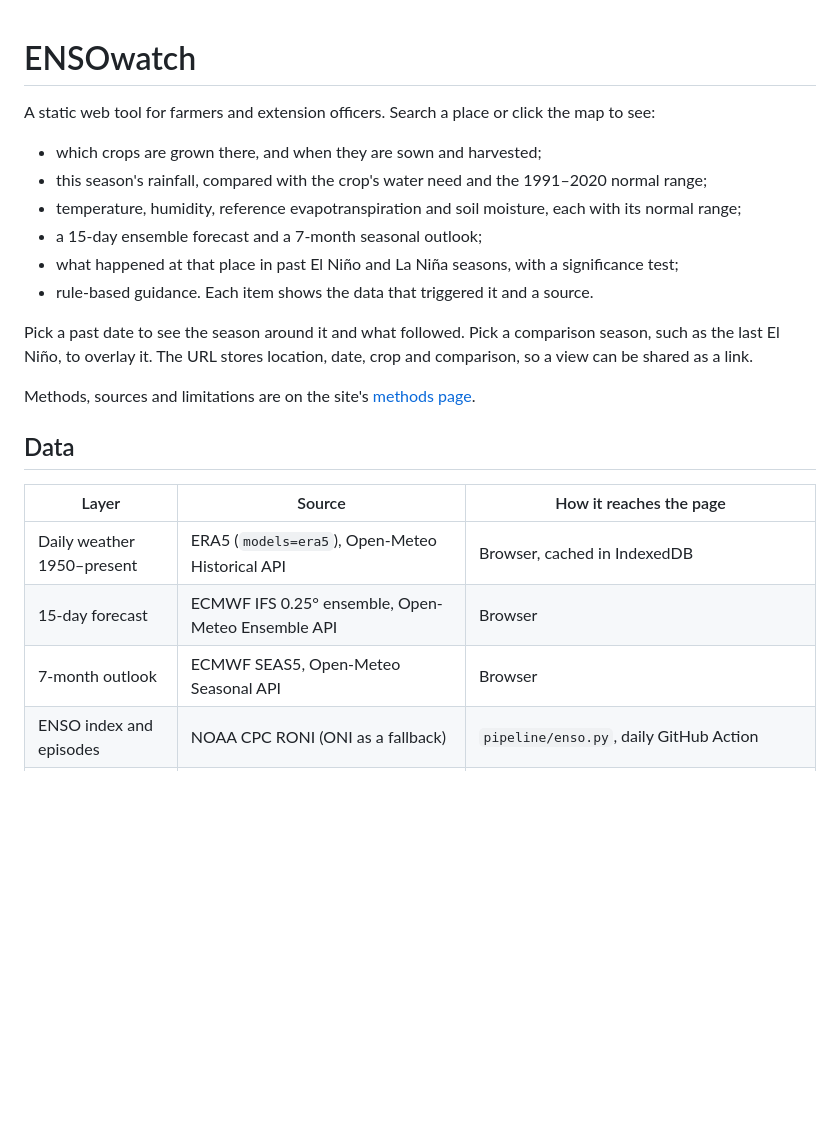
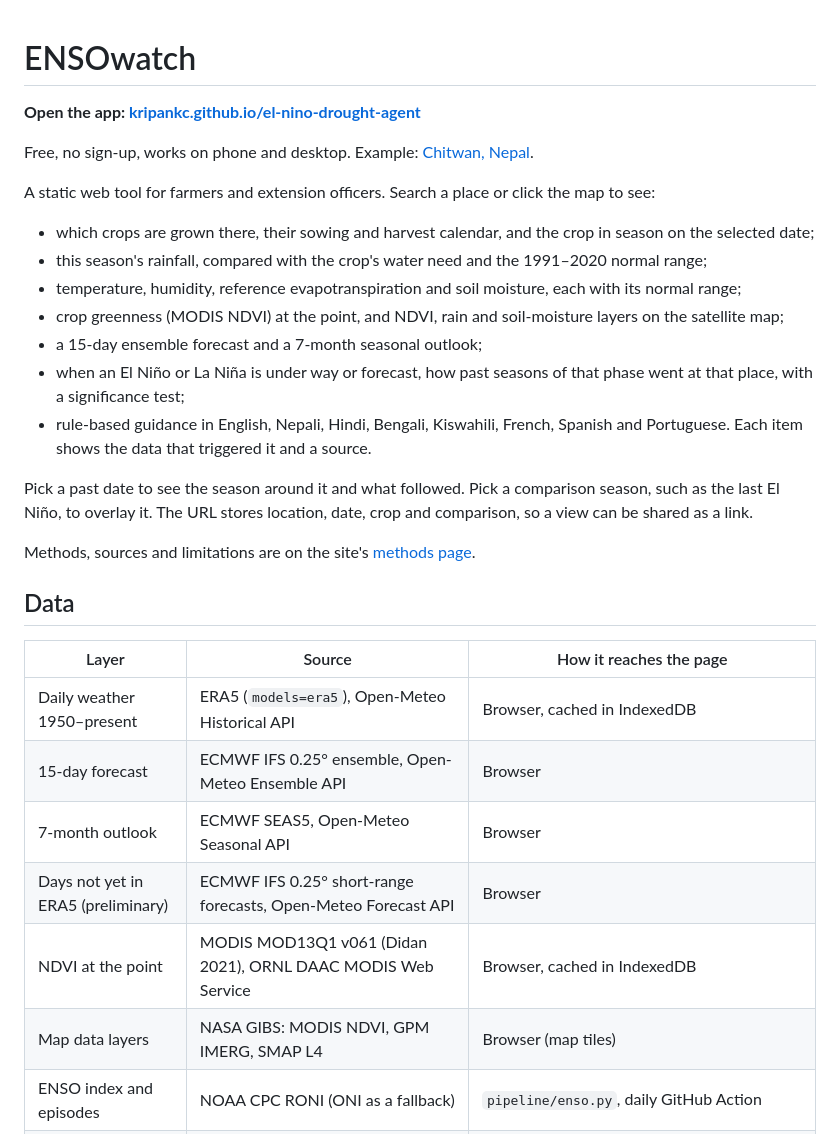
Before and after one commit to Kripankc/el-nino-drought-agent, a Markdown page: README.md, the part around one of its changes. Rendered like a GitHub page; blank space fills up the shorter version.

Commit message:
README: link to the live app at the top; update features and data sources
Co-Authored-By: Claude Opus 5.5 <noreply@anthropic.com>
Claude-Session: https://claude.ai/code/session_016QAd1N5nNvRmJ1tufzDgXb

```diff
--- a/README.md
+++ b/README.md
@@ -1,13 +1,18 @@
 # ENSOwatch
+
+**Open the app: [kripankc.github.io/el-nino-drought-agent](https://kripankc.github.io/el-nino-drought-agent/)**
+
+Free, no sign-up, works on phone and desktop. Example: [Chitwan, Nepal](https://kripankc.github.io/el-nino-drought-agent/?lat=27.62&lon=84.43).
 
 A static web tool for farmers and extension officers. Search a place or click the map to see:
 
-- which crops are grown there, and when they are sown and harvested;
+- which crops are grown there, their sowing and harvest calendar, and the crop in season on the selected date;
 - this season's rainfall, compared with the crop's water need and the 1991–2020 normal range;
 - temperature, humidity, reference evapotranspiration and soil moisture, each with its normal range;
+- crop greenness (MODIS NDVI) at the point, and NDVI, rain and soil-moisture layers on the satellite map;
 - a 15-day ensemble forecast and a 7-month seasonal outlook;
-- what happened at that place in past El Niño and La Niña seasons, with a significance test;
-- rule-based guidance. Each item shows the data that triggered it and a source.
+- when an El Niño or La Niña is under way or forecast, how past seasons of that phase went at that place, with a significance test;
+- rule-based guidance in English, Nepali, Hindi, Bengali, Kiswahili, French, Spanish and Portuguese. Each item shows the data that triggered it and a source.
 
 Pick a past date to see the season around it and what followed. Pick a comparison season, such as the last El Niño, to overlay it. The URL stores location, date, crop and comparison, so a view can be shared as a link.
 
@@ -20,6 +25,9 @@ Methods, sources and limitations are on the site's [methods page](methods.html).
 | Daily weather 1950–present | ERA5 (`models=era5`), Open-Meteo Historical API | Browser, cached in IndexedDB |
 | 15-day forecast | ECMWF IFS 0.25° ensemble, Open-Meteo Ensemble API | Browser |
 | 7-month outlook | ECMWF SEAS5, Open-Meteo Seasonal API | Browser |
+| Days not yet in ERA5 (preliminary) | ECMWF IFS 0.25° short-range forecasts, Open-Meteo Forecast API | Browser |
+| NDVI at the point | MODIS MOD13Q1 v061 (Didan 2021), ORNL DAAC MODIS Web Service | Browser, cached in IndexedDB |
+| Map data layers | NASA GIBS: MODIS NDVI, GPM IMERG, SMAP L4 | Browser (map tiles) |
 | ENSO index and episodes | NOAA CPC RONI (ONI as a fallback) | `pipeline/enso.py`, daily GitHub Action |
 | Crop harvested area | CROPGRIDS v1.08 (Tang et al. 2024) | `pipeline/crops.py`, manual GitHub Action |
 | Crop calendars | GGCMI Phase 3 (Jägermeyr et al. 2021) | `pipeline/crops.py` |
```
Also changed, not shown: other parts of README.md (+1 -1 lines).
